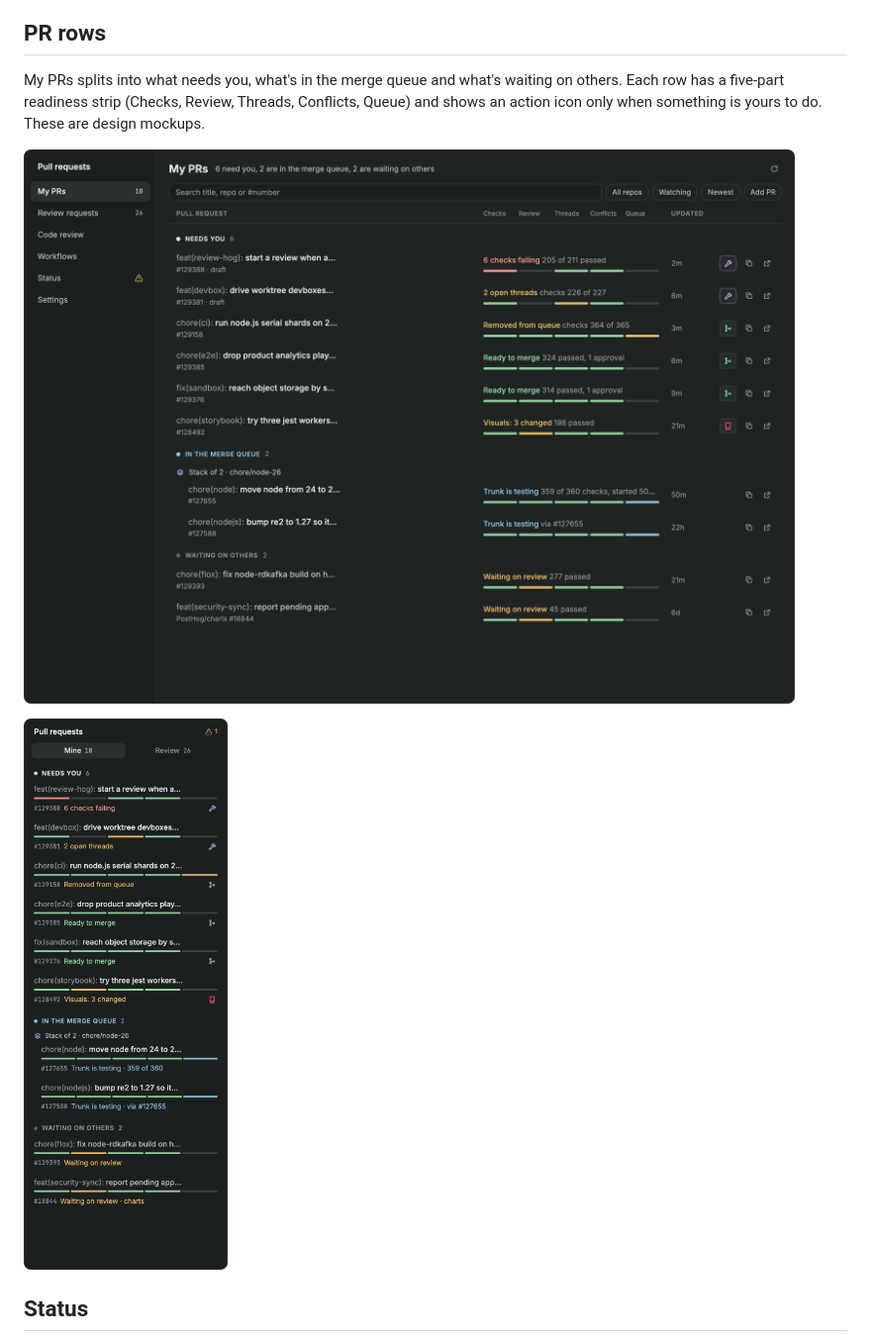
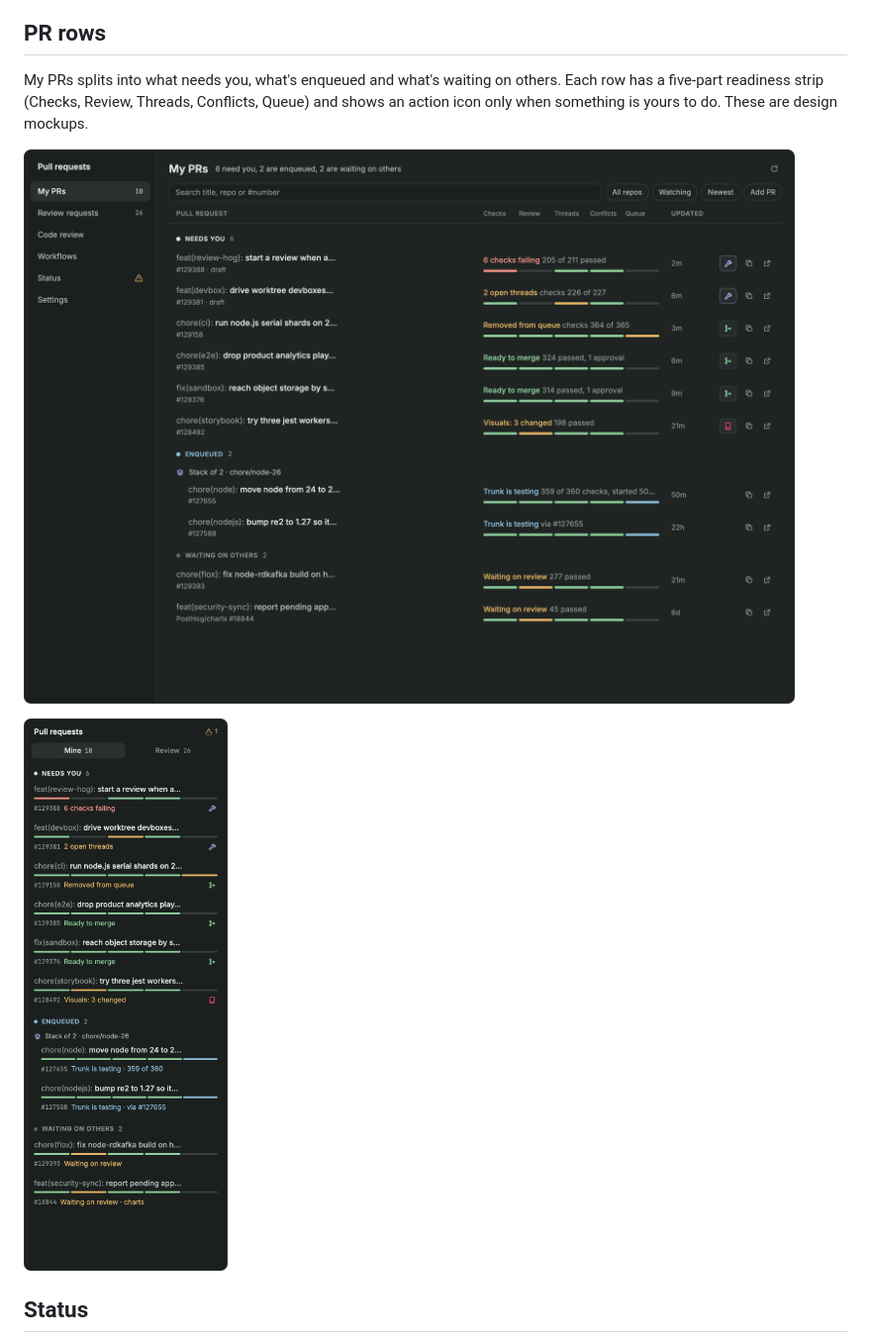
Before and after one commit to PostHog/herdr, a Markdown page: pull-requests/README.md, the part around the change. Shown at 99% size. Rendered like a GitHub page; pictures changed too: pull-requests/screenshots/rows-page.png, pull-requests/screenshots/rows-sidebar.png.

Commit message:
fix(pull-requests): call the queued section Enqueued
Co-Authored-By: Claude Fable 5.2 <noreply@anthropic.com>

```diff
--- a/pull-requests/README.md
+++ b/pull-requests/README.md
@@ -5,7 +5,7 @@ A PR panel for Herdr's sidebar and a full-page PR workspace: your PRs, the Trunk
 
 ## PR rows
 
-My PRs splits into what needs you, what's in the merge queue and what's waiting on others. Each row has a five-part readiness strip (Checks, Review, Threads, Conflicts, Queue) and shows an action icon only when something is yours to do. These are design mockups.
+My PRs splits into what needs you, what's enqueued and what's waiting on others. Each row has a five-part readiness strip (Checks, Review, Threads, Conflicts, Queue) and shows an action icon only when something is yours to do. These are design mockups.
 
 ![My PRs on the full page](screenshots/rows-page.png)
 
```
Also changed, not shown: pull-requests/RECIPE.md (+2 -2 lines), 1 other file.
